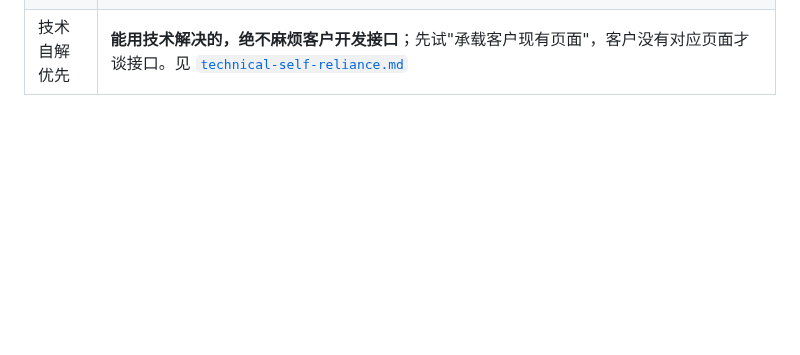
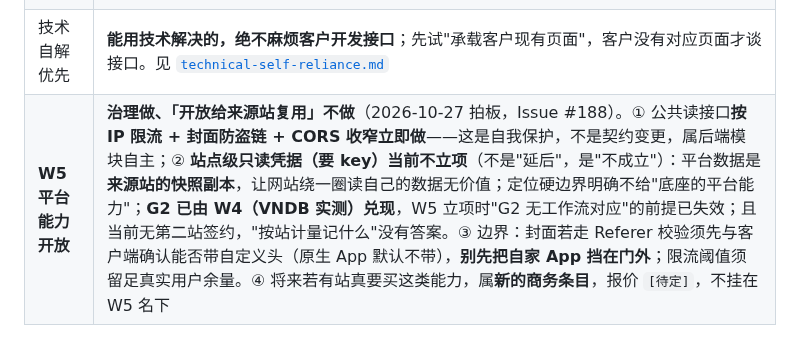
Before and after one commit to otaku-dev-team/otaku-data-platform, a Markdown page: docs/open-decisions.md, the part around the change. Rendered like a GitHub page; blank space fills up the shorter version.

Commit message:
docs: W5 拍板回写——治理做，开放给来源站不立项（#188）
Issue #188 实测发现 /api/** CORS 回显任意 Origin + 无鉴权无限流，
封面代理可被当免费图床。拍板：

- 限流 / 封面防盗链 / CORS 收窄：立即做（自我保护，非契约变更）
- 站点级只读凭据（要 key）：当前不立项——数据是来源站的快照副本，
  与定位硬边界「不给底座的平台能力」冲突，且 G2 已由 W4 兑现
- 边界：Referer 校验须先与客户端确认，别先挡住自家 App
- 将来若真有站要买，属新商务条目，报价 [待定]

```diff
--- a/docs/open-decisions.md
+++ b/docs/open-decisions.md
@@ -246,3 +246,4 @@
 | 客户端归属 | 客户端是**网站的**，不是平台的；品牌、用户、内容、数据归属网站 |
 | 平台职责边界 | **平台不碰内容与运营** —— 内容只有网站运营在改，平台侧不产生内容、不做运营决策；站主后台是平台侧管理（看数据 / 管用户 / 同步状态），**不是 CMS、不做内容录入** |
 | 技术自解优先 | **能用技术解决的，绝不麻烦客户开发接口**；先试"承载客户现有页面"，客户没有对应页面才谈接口。见 [`technical-self-reliance.md`](technical-self-reliance.md) |
+| **W5 平台能力开放** | **治理做、「开放给来源站复用」不做**（2026-10-27 拍板，Issue #188）。① 公共读接口**按 IP 限流 + 封面防盗链 + CORS 收窄立即做**——这是自我保护，不是契约变更，属后端模块自主；② **站点级只读凭据（要 key）当前不立项**（不是"延后"，是"不成立"）：平台数据是**来源站的快照副本**，让网站绕一圈读自己的数据无价值；定位硬边界明确不给"底座的平台能力"；**G2 已由 W4（VNDB 实测）兑现**，W5 立项时"G2 无工作流对应"的前提已失效；且当前无第二站签约，"按站计量记什么"没有答案。③ 边界：封面若走 Referer 校验须先与客户端确认能否带自定义头（原生 App 默认不带），**别先把自家 App 挡在门外**；限流阈值须留足真实用户余量。④ 将来若有站真要买这类能力，属**新的商务条目**，报价 `[待定]`，不挂在 W5 名下 |
```
